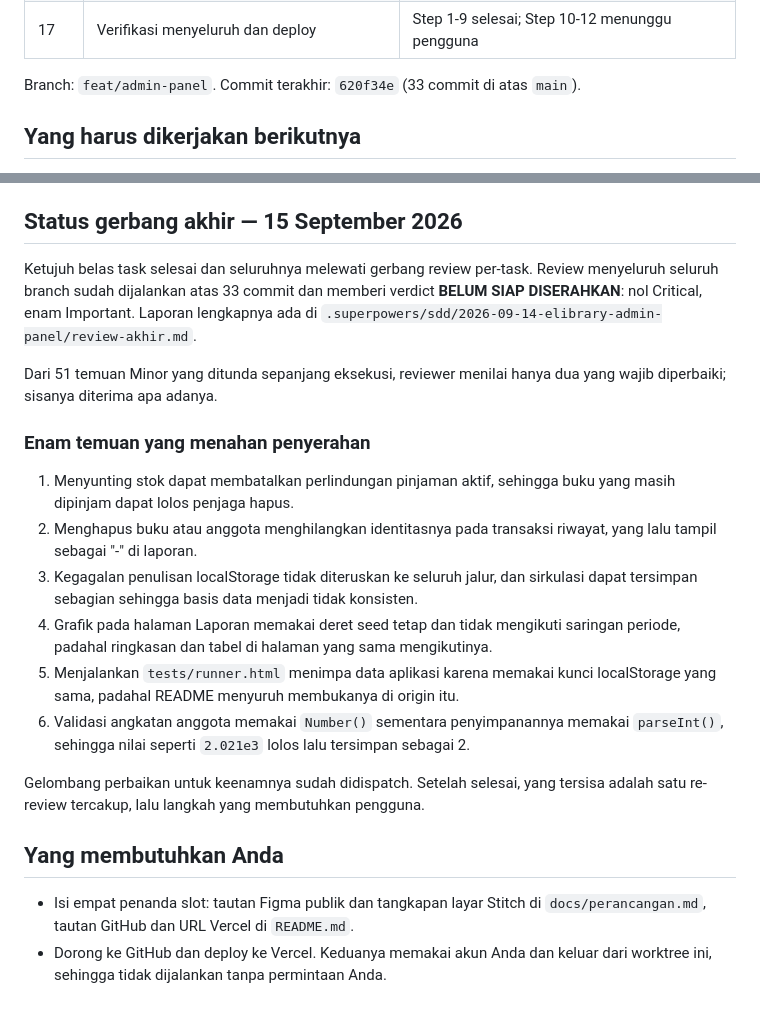
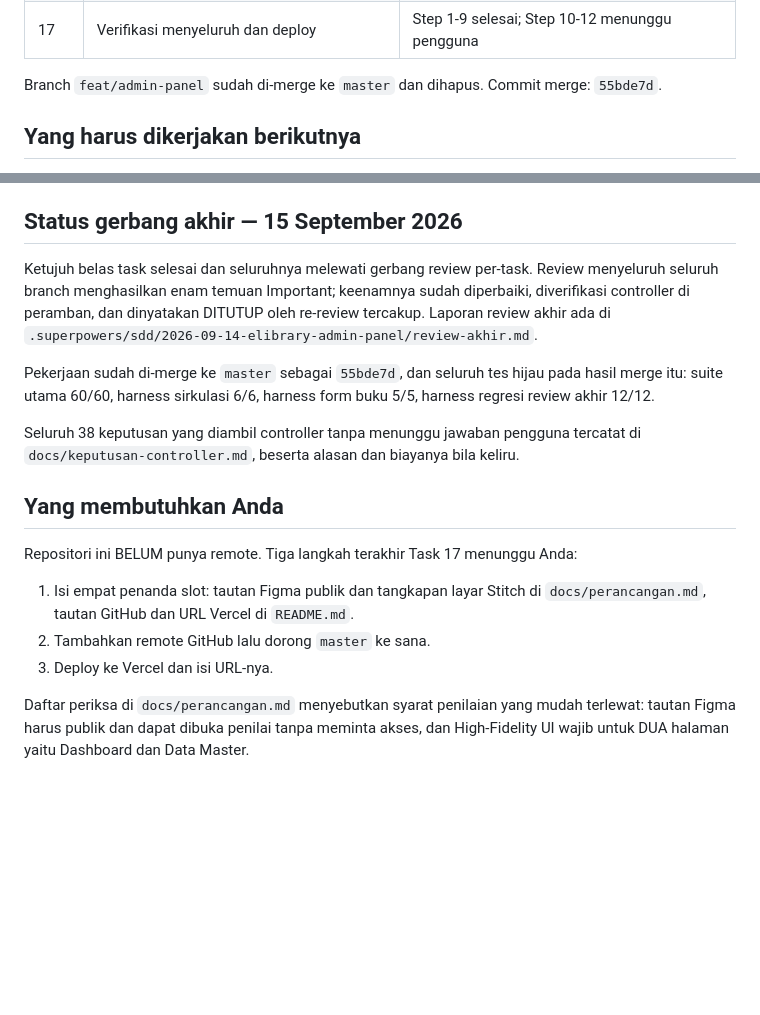
Before and after one commit to omangs007/Project_Pemrograman_web_2-E-Library-, a Markdown page: docs/superpowers/CHECKPOINT.md, 2 parts joined by grey strips. Drawn GitHub-style; blank space fills up the shorter version.

Commit message:
docs: checkpoint akhir setelah merge ke master

```diff
--- a/docs/superpowers/CHECKPOINT.md
+++ b/docs/superpowers/CHECKPOINT.md
@@ -55,7 +55,7 @@ Node di atas.
 | 16 | Dokumentasi Milestone 1 dan README | Selesai, review bersih setelah 1 fix round |
 | 17 | Verifikasi menyeluruh dan deploy | Step 1-9 selesai; Step 10-12 menunggu pengguna |
 
-Branch: `feat/admin-panel`. Commit terakhir: `620f34e` (33 commit di atas `main`).
+Branch `feat/admin-panel` sudah di-merge ke `master` dan dihapus. Commit merge: `55bde7d`.
 
 ## Yang harus dikerjakan berikutnya
 
@@ -138,34 +138,27 @@ sebelum penyerahan. Yang paling menonjol:
 ## Status gerbang akhir — 15 September 2026
 
 Ketujuh belas task selesai dan seluruhnya melewati gerbang review per-task. Review
-menyeluruh seluruh branch sudah dijalankan atas 33 commit dan memberi verdict
-**BELUM SIAP DISERAHKAN**: nol Critical, enam Important. Laporan lengkapnya ada di
+menyeluruh seluruh branch menghasilkan enam temuan Important; keenamnya sudah
+diperbaiki, diverifikasi controller di peramban, dan dinyatakan DITUTUP oleh
+re-review tercakup. Laporan review akhir ada di
 `.superpowers/sdd/2026-09-14-elibrary-admin-panel/review-akhir.md`.
 
-Dari 51 temuan Minor yang ditunda sepanjang eksekusi, reviewer menilai hanya dua
-yang wajib diperbaiki; sisanya diterima apa adanya.
+Pekerjaan sudah di-merge ke `master` sebagai `55bde7d`, dan seluruh tes hijau pada
+hasil merge itu: suite utama 60/60, harness sirkulasi 6/6, harness form buku 5/5,
+harness regresi review akhir 12/12.
 
-### Enam temuan yang menahan penyerahan
-
-1. Menyunting stok dapat membatalkan perlindungan pinjaman aktif, sehingga buku
-   yang masih dipinjam dapat lolos penjaga hapus.
-2. Menghapus buku atau anggota menghilangkan identitasnya pada transaksi riwayat,
-   yang lalu tampil sebagai "-" di laporan.
-3. Kegagalan penulisan localStorage tidak diteruskan ke seluruh jalur, dan
-   sirkulasi dapat tersimpan sebagian sehingga basis data menjadi tidak konsisten.
-4. Grafik pada halaman Laporan memakai deret seed tetap dan tidak mengikuti
-   saringan periode, padahal ringkasan dan tabel di halaman yang sama mengikutinya.
-5. Menjalankan `tests/runner.html` menimpa data aplikasi karena memakai kunci
-   localStorage yang sama, padahal README menyuruh membukanya di origin itu.
-6. Validasi angkatan anggota memakai `Number()` sementara penyimpanannya memakai
-   `parseInt()`, sehingga nilai seperti `2.021e3` lolos lalu tersimpan sebagai 2.
-
-Gelombang perbaikan untuk keenamnya sudah didispatch. Setelah selesai, yang tersisa
-adalah satu re-review tercakup, lalu langkah yang membutuhkan pengguna.
+Seluruh 38 keputusan yang diambil controller tanpa menunggu jawaban pengguna
+tercatat di `docs/keputusan-controller.md`, beserta alasan dan biayanya bila keliru.
 
 ## Yang membutuhkan Anda
 
-- Isi empat penanda slot: tautan Figma publik dan tangkapan layar Stitch di
-  `docs/perancangan.md`, tautan GitHub dan URL Vercel di `README.md`.
-- Dorong ke GitHub dan deploy ke Vercel. Keduanya memakai akun Anda dan keluar dari
-  worktree ini, sehingga tidak dijalankan tanpa permintaan Anda.
+Repositori ini BELUM punya remote. Tiga langkah terakhir Task 17 menunggu Anda:
+
+1. Isi empat penanda slot: tautan Figma publik dan tangkapan layar Stitch di
+   `docs/perancangan.md`, tautan GitHub dan URL Vercel di `README.md`.
+2. Tambahkan remote GitHub lalu dorong `master` ke sana.
+3. Deploy ke Vercel dan isi URL-nya.
+
+Daftar periksa di `docs/perancangan.md` menyebutkan syarat penilaian yang mudah
+terlewat: tautan Figma harus publik dan dapat dibuka penilai tanpa meminta akses,
+dan High-Fidelity UI wajib untuk DUA halaman yaitu Dashboard dan Data Master.
```
